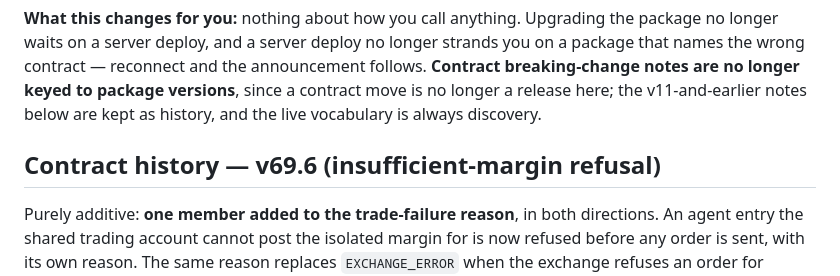
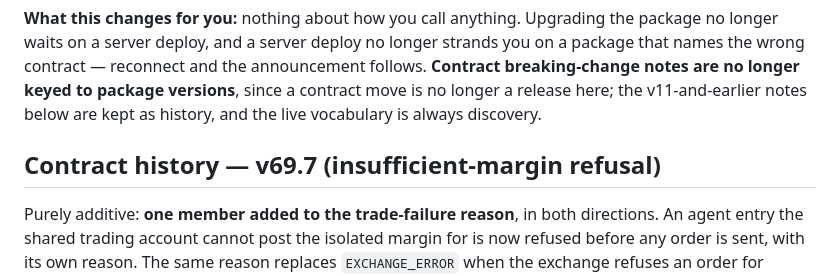
Before and after one commit to playbattlegrid/battlegrid-mcp, a Markdown page: README.md, the part around the change. GitHub-like rendering.

Commit message:
docs(readme): the insufficient-margin entry is contract v69.7
fix-unresolved-agent-entry took 69.6.0 on the app's main while this was open,
so the server's contract for INSUFFICIENT_MARGIN is 69.7.0.

Co-Authored-By: Claude Opus 5.5 <noreply@anthropic.com>
Claude-Session: https://claude.ai/code/session_01EgkV7DjWE433KyB8BJ5Ki8

```diff
--- a/README.md
+++ b/README.md
@@ -24,7 +24,7 @@ Seeing package `31.x` alongside handshake `battlegrid@33.x` — the package **be
 
 **What this changes for you:** nothing about how you call anything. Upgrading the package no longer waits on a server deploy, and a server deploy no longer strands you on a package that names the wrong contract — reconnect and the announcement follows. **Contract breaking-change notes are no longer keyed to package versions**, since a contract move is no longer a release here; the v11-and-earlier notes below are kept as history, and the live vocabulary is always discovery.
 
-## Contract history — v69.6 (insufficient-margin refusal)
+## Contract history — v69.7 (insufficient-margin refusal)
 
 Purely additive: **one member added to the trade-failure reason**, in both directions. An agent entry
 the shared trading account cannot post the isolated margin for is now refused before any order is
```
